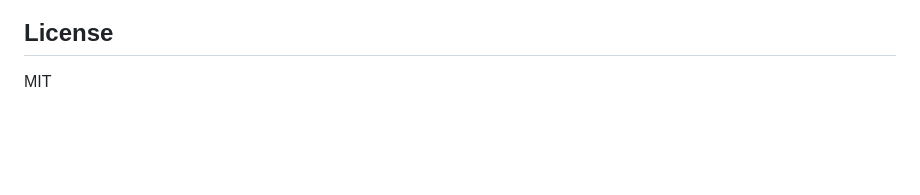
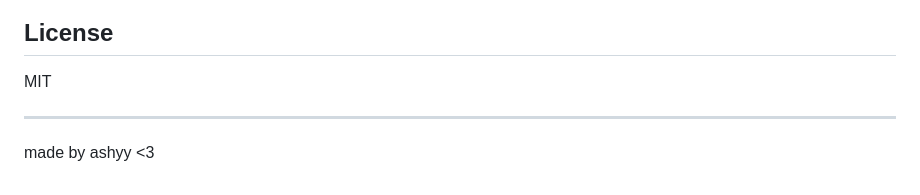
Before and after one commit to ashyyhere/NaviKotaAndroid, a Markdown page: README.md, the part around the change. Rendered like a GitHub page; blank space fills up the shorter version.

Commit message:
Add credit to README

```diff
--- a/README.md
+++ b/README.md
@@ -80,3 +80,7 @@ All 116 seed places are baked into the APK via `SeedData.kt`. User edits are per
 ## License
 
 MIT
+
+---
+
+made by ashyy <3
```
